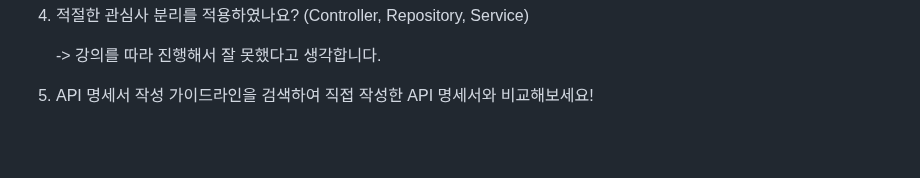
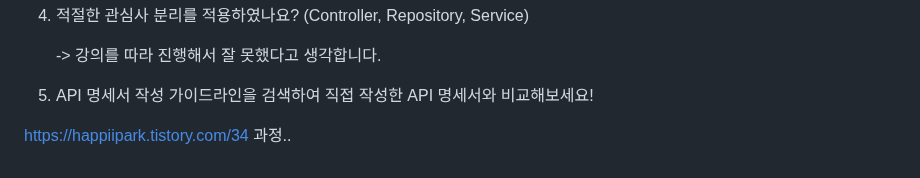
Before and after one commit to happiipark/happyGit, a Markdown page: week3work/README.md, the part around one of its changes. Rendered like a GitHub page; blank space fills up the shorter version.

Commit message:
Update README.md
과제 확인사항 입력

```diff
--- a/week3work/README.md
+++ b/week3work/README.md
@@ -65,3 +66,6 @@
     -> 강의를 따라 진행해서 잘 못했다고 생각합니다.
 
 5. API 명세서 작성 가이드라인을 검색하여 직접 작성한 API 명세서와 비교해보세요!
+
+
+https://happiipark.tistory.com/34 과정..
```
Also changed, not shown: other parts of week3work/README.md (+1 -0 lines).
